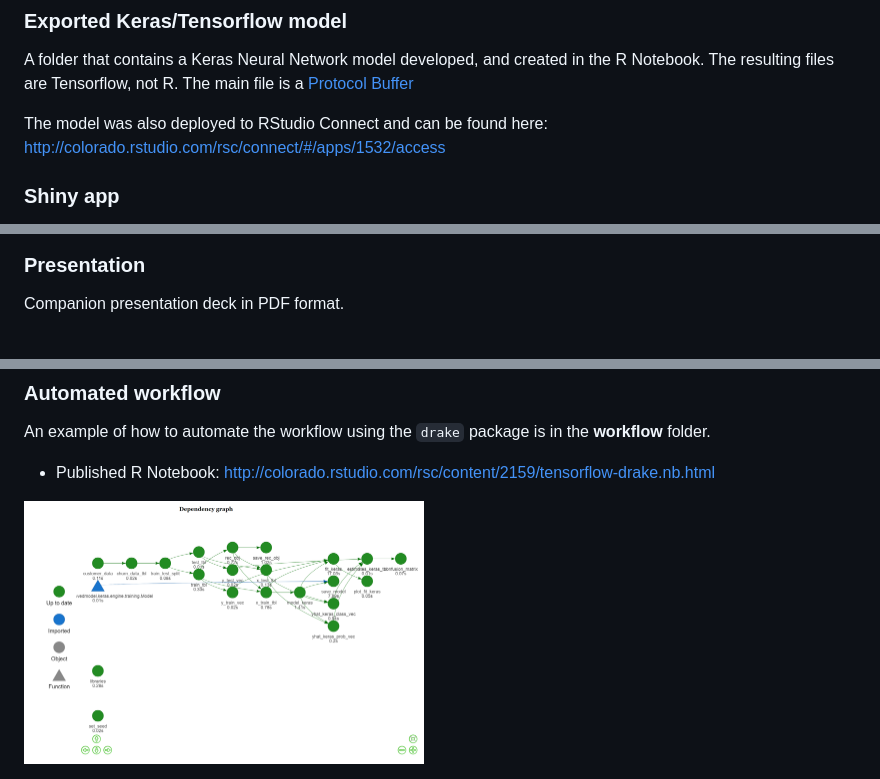
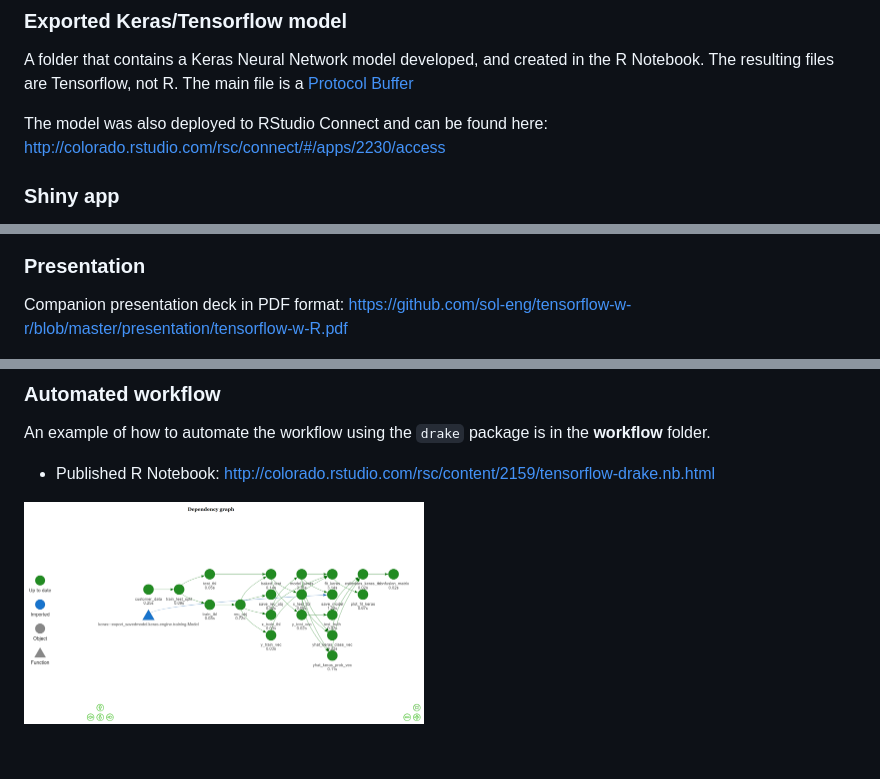
Before and after one commit to sol-eng/tensorflow-w-r, a Markdown page: README.md, 3 parts joined by grey strips. Rendered like a GitHub page; pictures changed too: images/dep-graph.png; blank space fills up the shorter version.

```diff
--- a/README.md
+++ b/README.md
@@ -15,7 +15,7 @@ R document that details the process of creating and deploying the model.
 
 A folder that contains a Keras Neural Network model developed, and created in the R Notebook.  The resulting files are Tensorflow, not R.  The main file is a [Protocol Buffer](https://developers.google.com/protocol-buffers/?hl=en)
 
-The model was also deployed to RStudio Connect and can be found here: http://colorado.rstudio.com/rsc/connect/#/apps/1532/access
+The model was also deployed to RStudio Connect and can be found here: http://colorado.rstudio.com/rsc/connect/#/apps/2230/access
 
 ### Shiny app
 
@@ -30,7 +30,7 @@ Source code for the Shiny application that uses the deployed Keras model in RStu
 
 ### Presentation
 
-Companion presentation deck in PDF format.
+Companion presentation deck in PDF format: https://github.com/sol-eng/tensorflow-w-r/blob/master/presentation/tensorflow-w-R.pdf
 
 <div>
 <img src = "images/presentation.png" width = '600' >
```
Also changed, not shown: 10 other files.
